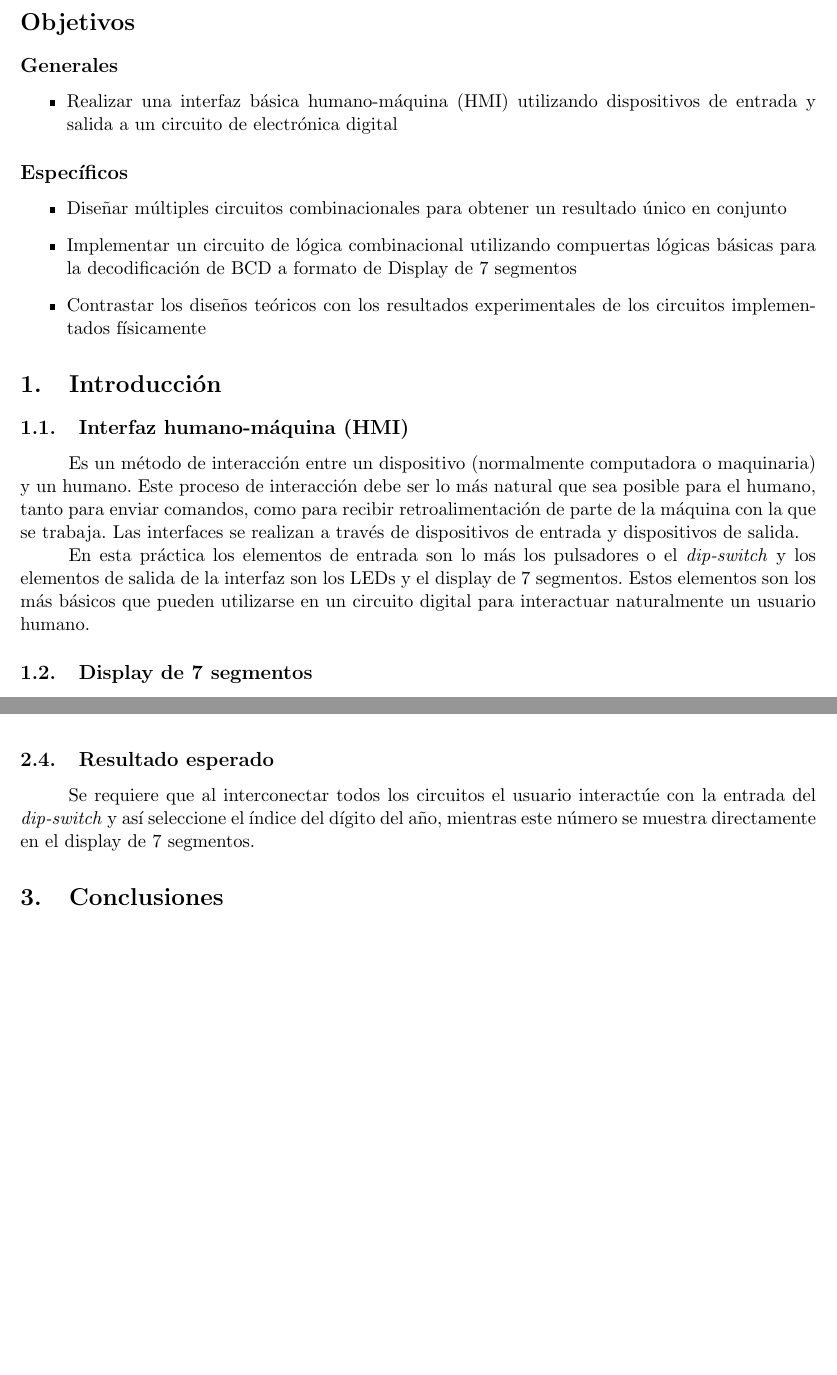
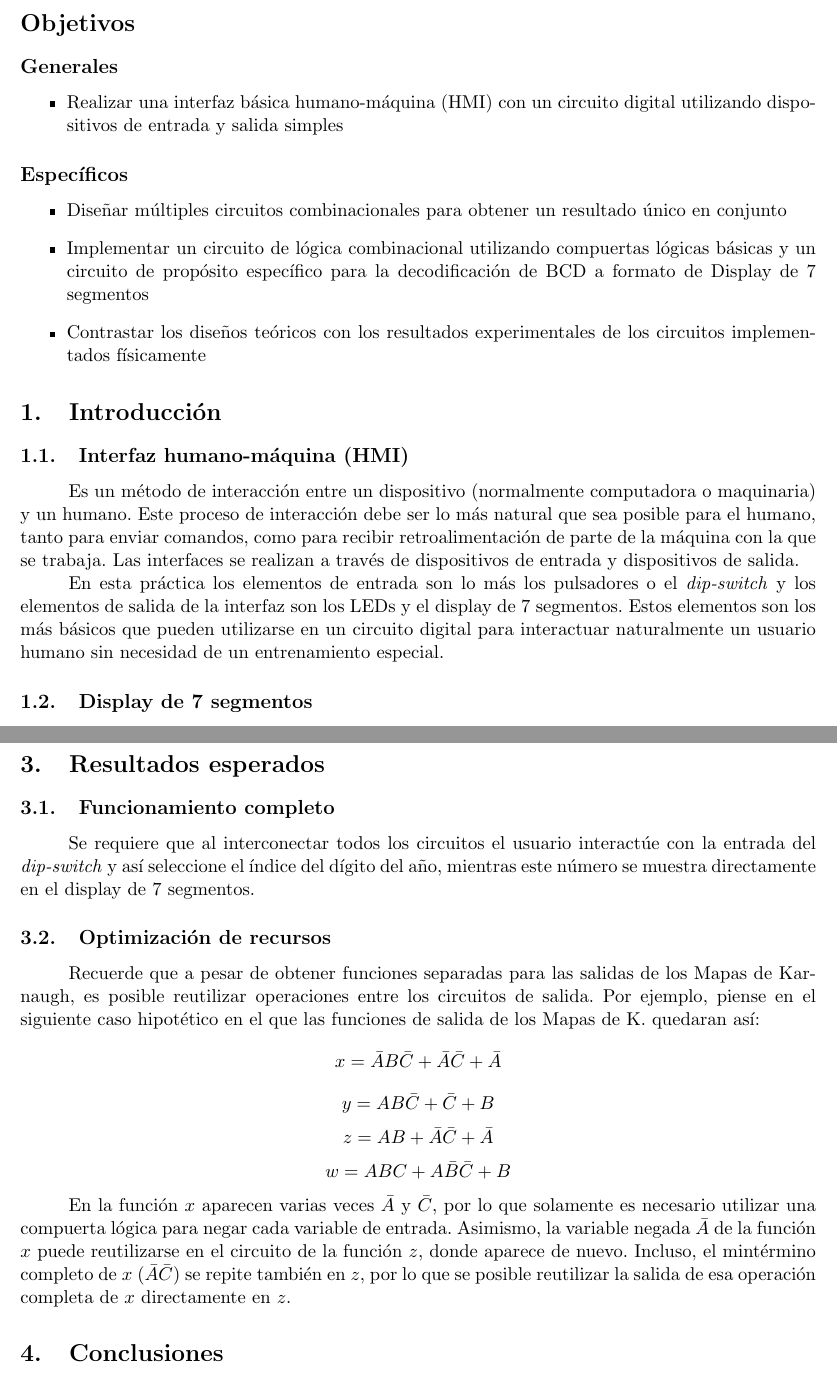
Before and after one commit to ECFM-USAC/Lab-Electronica-Digital, a LaTeX document (2019-2S/Practicas/02/estructura.tex, which reads 2019-2S/Practicas/02/cuerpo.tex): two parts of pages 1 and 8 of 8 before the commit and two parts of pages 1 and 9 of 9 after it, joined at a grey line, cut so that both start at the same text, the shorter picture padded with empty space. Compiled offline with pdfLaTeX.

Commit message:
Practica 2 - Agregados resultados esperados

```diff
--- a/2019-2S/Practicas/02/cuerpo.tex
+++ b/2019-2S/Practicas/02/cuerpo.tex
@@ -5,13 +5,13 @@
 \section*{Objetivos}
 \subsection*{Generales}
 \begin{itemize}
-    \item Realizar una interfaz básica humano-máquina (HMI) utilizando dispositivos de entrada y salida a un circuito de electrónica digital
+    \item Realizar una interfaz básica humano-máquina (HMI) con un circuito digital utilizando dispositivos de entrada y salida simples
 \end{itemize}
 
 \subsection*{Específicos}
 \begin{itemize}
     \item Diseñar múltiples circuitos combinacionales para obtener un resultado único en conjunto
-    \item Implementar un circuito de lógica combinacional utilizando compuertas lógicas básicas para la decodificación de BCD a formato de Display de 7 segmentos
+    \item Implementar un circuito de lógica combinacional utilizando compuertas lógicas básicas y un circuito de propósito específico para la decodificación de BCD a formato de Display de 7 segmentos
     \item Contrastar los diseños teóricos con los resultados experimentales de los circuitos implementados físicamente
 \end{itemize}
 
@@ -22,7 +22,7 @@ Es un método de interacción entre un dispositivo (normalmente computadora o ma
 tanto para enviar comandos, como para recibir retroalimentación de parte de la máquina con la que se trabaja. Las interfaces se realizan a través de dispositivos de entrada y dispositivos de salida.
 
 En esta práctica los elementos de entrada son lo más los pulsadores o el \emph{dip-switch} y los elementos de salida de la interfaz son los LEDs y el display de 7 segmentos.
-Estos elementos son los más básicos que pueden utilizarse en un circuito digital para interactuar naturalmente un usuario humano.
+Estos elementos son los más básicos que pueden utilizarse en un circuito digital para interactuar naturalmente un usuario humano sin necesidad de un entrenamiento especial.
 
 \subsection{Display de 7 segmentos}
 La probabilidad de que un usuario promedio sea capaz de decodificar en tiempo real la información desplegada en 4 LEDs en BCD
@@ -244,7 +245,21 @@ dígito mostrado.
 
-\subsection{Resultado esperado}
+\section{Resultados esperados}
+\subsection{Funcionamiento completo}
 Se requiere que al interconectar todos los circuitos el usuario interactúe con la entrada del \emph{dip-switch} y así seleccione el índice del dígito del año, mientras
 este número se muestra directamente en el display de 7 segmentos.
+
+\subsection{Optimización de recursos}
+Recuerde que a pesar de obtener funciones separadas para las salidas de los Mapas de Karnaugh, es posible reutilizar operaciones entre los circuitos de salida.
+Por ejemplo, piense en el siguiente caso hipotético en el que las funciones de salida de los Mapas de K. quedaran así:
+$$ x = \bar A B \bar C + \bar A \bar C + \bar A$$
+$$ y = AB\bar C + \bar C + B $$
+$$ z = AB + \bar A \bar C + \bar A $$
+$$ w = ABC + A\bar B \bar C + B $$
+
+En la función $x$ aparecen varias veces $\bar A$ y $\bar C$, por lo que solamente es necesario utilizar una compuerta lógica para negar cada variable de entrada. Asimismo,
+la variable negada $\bar A$ de la función $x$ puede reutilizarse en el circuito de la función $z$, donde aparece de nuevo. Incluso, el mintérmino completo de $x$ $(\bar A \bar C)$
+se repite también en $z$, por lo que se posible reutilizar la salida de esa operación completa de $x$ directamente en $z$.
+
 
 \section{Conclusiones}
 El funcionamiento del selector de índice es muy utilizado en electrónica digital y sirve para trasladar o codificar información única
```
Also changed, not shown: 2019-2S/Practicas/02/estructura.pdf, 2019-2S/Practicas/02/cuerpo.tex (19 more changed lines), 5 other files.
